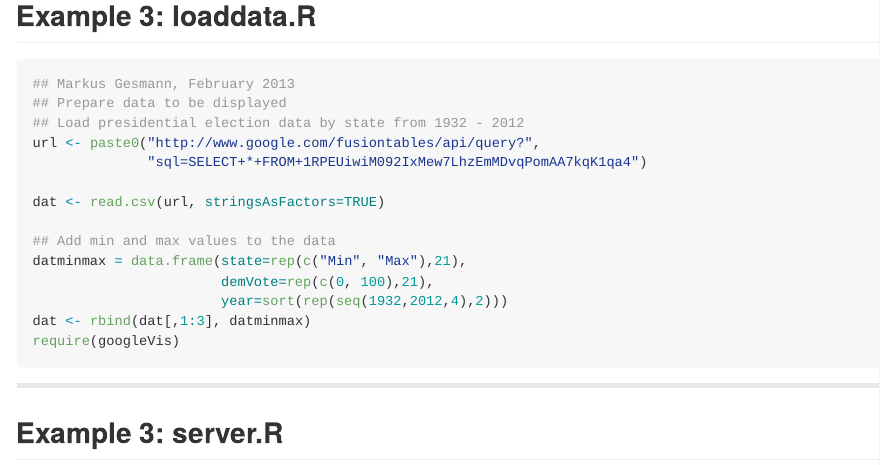
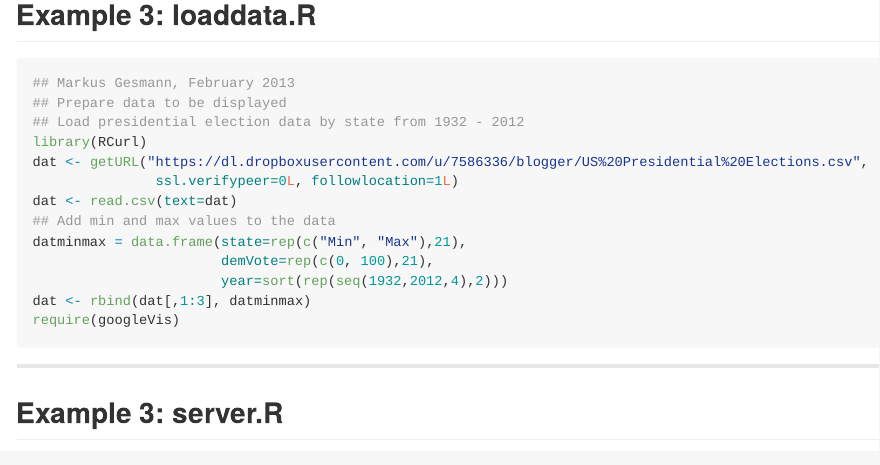
Before and after one commit to mages/googleVis_on_shiny, an R Markdown document (index.Rmd): the page in a window 1100 px wide, from 4520 px down before the commit and from 4560 px down after it, so that both start at the same text. The pictures show the output file index.md that the author committed with the source, drawn offline in the style of GitHub.

Commit message:
publishing deck

```diff
--- a/index.Rmd
+++ b/index.Rmd
@@ -218,11 +218,10 @@ height="100%" frameborder="0">Loading</iframe>
 ## Markus Gesmann, February 2013
 ## Prepare data to be displayed
 ## Load presidential election data by state from 1932 - 2012
-url <- paste0("http://www.google.com/fusiontables/api/query?",
-              "sql=SELECT+*+FROM+1RPEUiwiM092IxMew7LhzEmMDvqPomAA7kqK1qa4")
-
-dat <- read.csv(url, stringsAsFactors=TRUE)
-
+library(RCurl)
+dat <- getURL("https://dl.dropboxusercontent.com/u/7586336/blogger/US%20Presidential%20Elections.csv",
+               ssl.verifypeer=0L, followlocation=1L)
+dat <- read.csv(text=dat)
 ## Add min and max values to the data
 datminmax = data.frame(state=rep(c("Min", "Max"),21),
                        demVote=rep(c(0, 100),21),
```
Also changed, not shown: index.html, index.md, index.Rmd (2 more changed lines).
